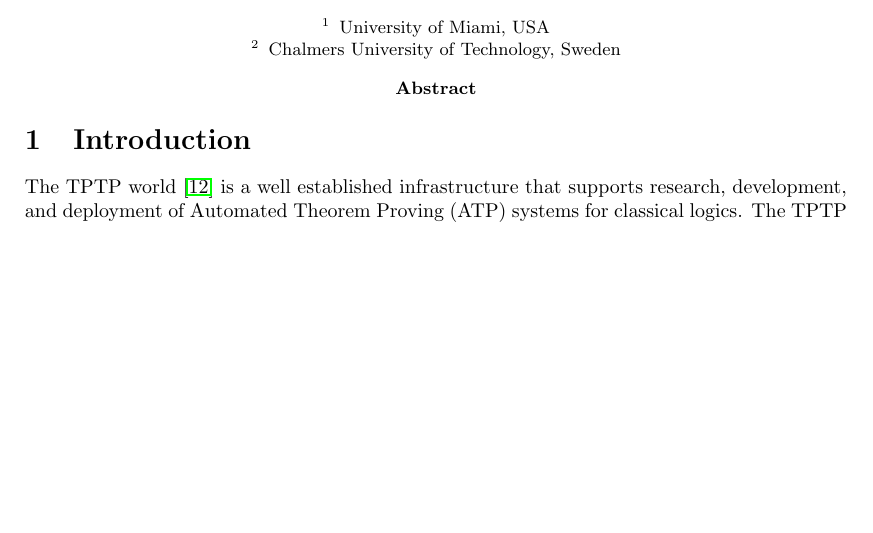
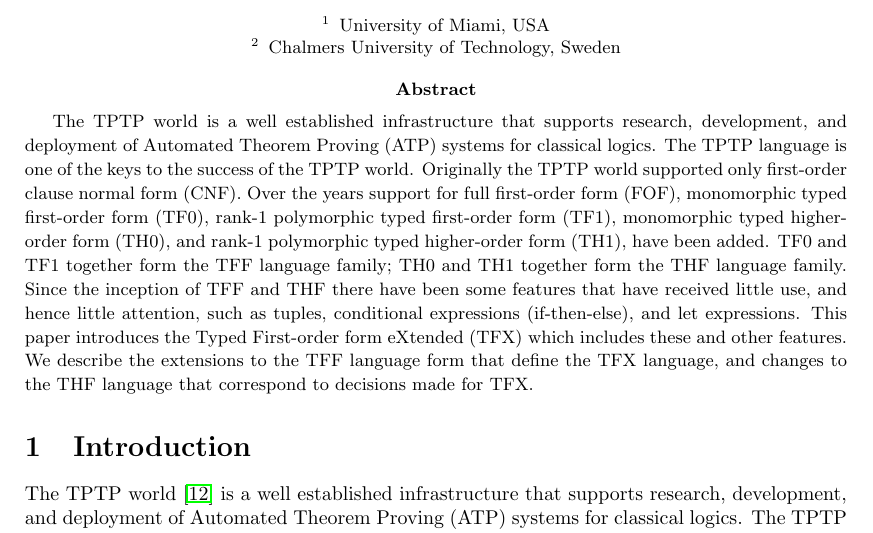
Before and after one commit to GeoffsPapers/TFXPaper, a LaTeX paper (TFX.tex): part of page 1 of 13 before the commit and part of page 1 of 14 after it, cut so that both start at the same text, the shorter picture padded with empty space. Compiled offline with pdfLaTeX.

Commit message:
Add an abstract

```diff
--- a/TFX.tex
+++ b/TFX.tex
@@ -42,6 +42,7 @@
 %%%%%%%%%%%%%%%%%%%%%%%%%%%%%%%%%%%%%%%%%%%%%%%%%%%
 
 \begin{abstract}
+The TPTP world is a well established infrastructure that supports research, development, and deployment of Automated Theorem Proving (ATP) systems for classical logics. The TPTP language is one of the keys to the success of the TPTP world. Originally the TPTP world supported only first-order clause normal form (CNF). Over the years support for full first-order form (FOF), monomorphic typed first-order form (TF0), rank-1 polymorphic typed first-order form (TF1), monomorphic typed higher-order form (TH0), and rank-1 polymorphic typed higher-order form (TH1), have been added. TF0 and TF1 together form the TFF language family; TH0 and TH1 together form the THF language family. Since the inception of TFF and THF there have been some features that have received little use, and hence little attention, such as tuples, conditional expressions (if-then-else), and let expressions. This paper introduces the Typed First-order form eXtended (TFX) which includes these and other features. We describe the extensions to the TFF language form that define the TFX language, and changes to the THF language that correspond to decisions made for TFX.
 \end{abstract}
 
 \newcommand{\binding}[2]{{#1}={#2}}
```
Also changed, not shown: TFX.pdf.
